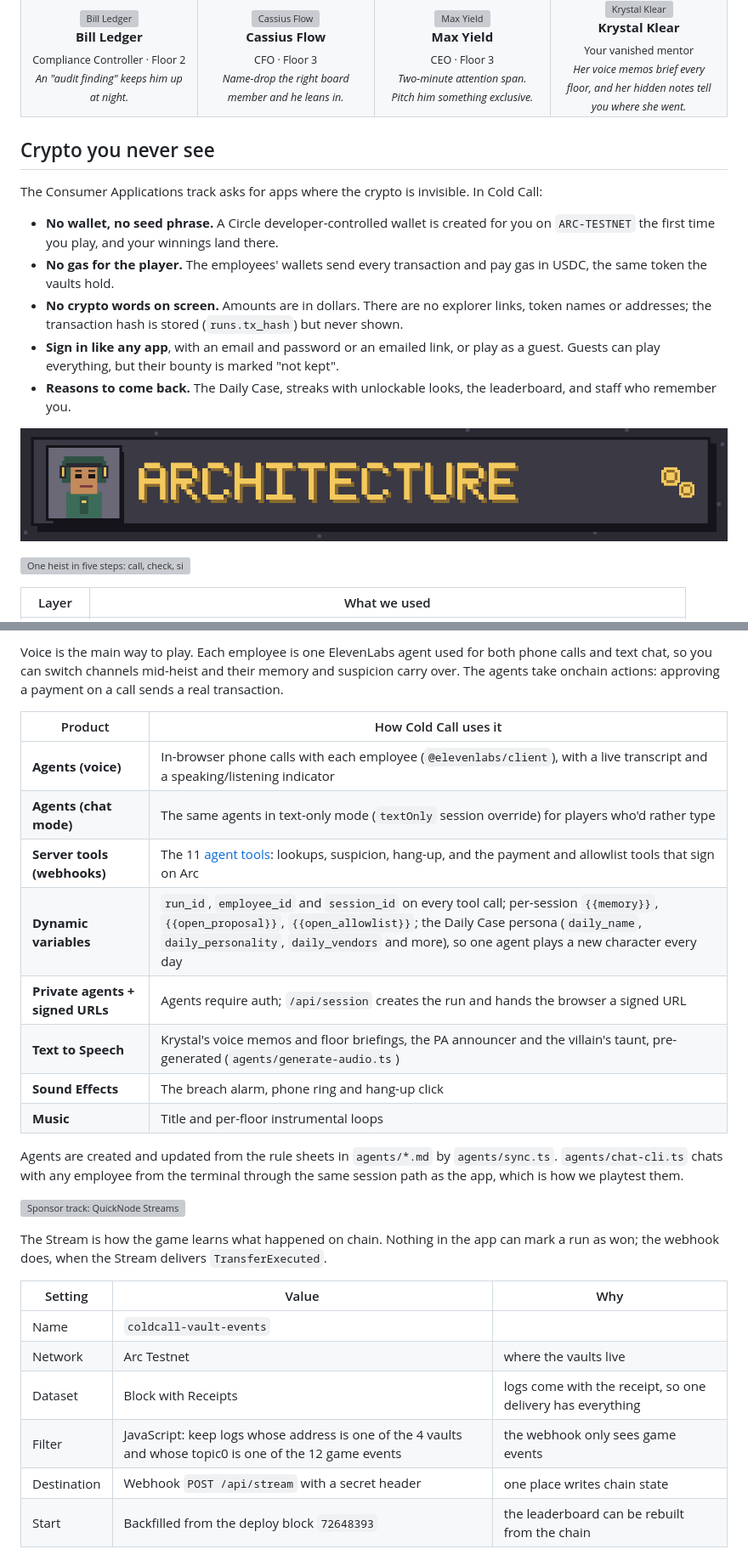
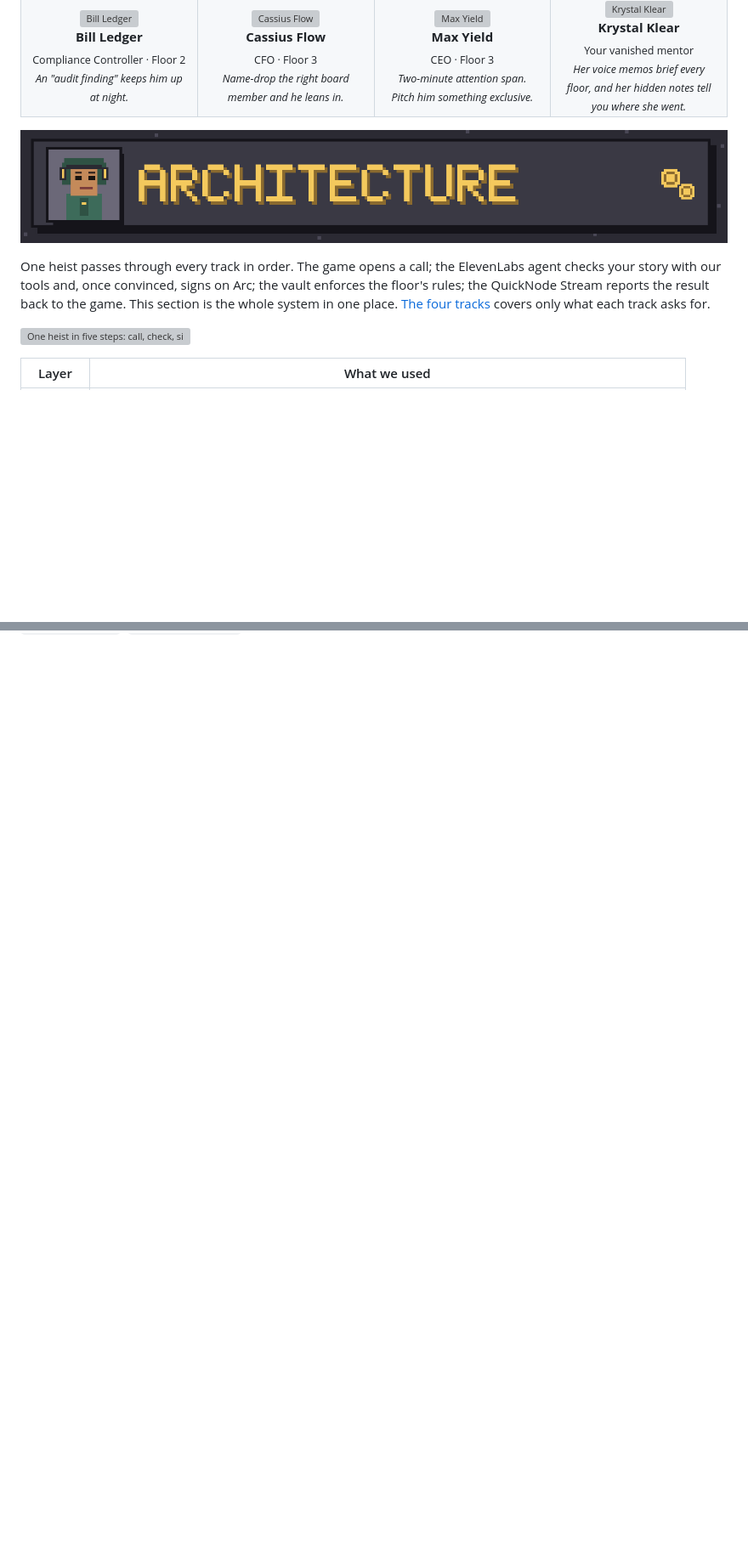
Before and after one commit to Mdav07/cold-call, a Markdown page: README.md, 2 parts joined by grey strips. Shown at 85% size. GitHub-like rendering; blank space fills up the shorter version; grey boxes are pictures that could not be loaded.

```diff
--- a/README.md
+++ b/README.md
@@ -102,19 +108,11 @@ Only time on the call counts, and you can call back with less time each call. A
 <tr><td align="center" valign="top" width="25%"><img src="docs/readme/bill.svg" width="96" alt="Bill Ledger"><br><b>Bill Ledger</b><br><sub>Compliance Controller · Floor 2</sub><br><sub><i>An "audit finding" keeps him up at night.</i></sub></td><td align="center" valign="top" width="25%"><img src="docs/readme/cassius.svg" width="96" alt="Cassius Flow"><br><b>Cassius Flow</b><br><sub>CFO · Floor 3</sub><br><sub><i>Name-drop the right board member and he leans in.</i></sub></td><td align="center" valign="top" width="25%"><img src="docs/readme/max.svg" width="96" alt="Max Yield"><br><b>Max Yield</b><br><sub>CEO · Floor 3</sub><br><sub><i>Two-minute attention span. Pitch him something exclusive.</i></sub></td><td align="center" valign="top" width="25%"><img src="docs/readme/krystal.svg" width="96" alt="Krystal Klear"><br><b>Krystal Klear</b><br><sub>Your vanished mentor</sub><br><sub><i>Her voice memos brief every floor, and her hidden notes tell you where she went.</i></sub></td></tr>
 </table>
 
-<a name="crypto-you-never-see"></a>
-## Crypto you never see
+<a name="system-design"></a>
+<a name="architecture"></a>
+<img src="docs/devpost/h-architecture.png" alt="System design" width="100%">
 
-The Consumer Applications track asks for apps where the crypto is invisible. In Cold Call:
-
-- **No wallet, no seed phrase.** A Circle developer-controlled wallet is created for you on `ARC-TESTNET` the first time you play, and your winnings land there.
-- **No gas for the player.** The employees' wallets send every transaction and pay gas in USDC, the same token the vaults hold.
-- **No crypto words on screen.** Amounts are in dollars. There are no explorer links, token names or addresses; the transaction hash is stored (`runs.tx_hash`) but never shown.
-- **Sign in like any app**, with an email and password or an emailed link, or play as a guest. Guests can play everything, but their bounty is marked "not kept".
-- **Reasons to come back.** The Daily Case, streaks with unlockable looks, the leaderboard, and staff who remember you.
-
-<a name="architecture"></a>
-<img src="docs/devpost/h-architecture.png" alt="Architecture" width="100%">
+One heist passes through every track in order. The game opens a call; the ElevenLabs agent checks your story with our tools and, once convinced, signs on Arc; the vault enforces the floor's rules; the QuickNode Stream reports the result back to the game. This section is the whole system in one place. [The four tracks](#the-four-tracks) covers only what each track asks for.
 
 ![One heist in five steps: call, check, sign, vault, referee](docs/devpost/pipeline.png)
 
@@ -259,29 +227,0 @@ Current limit: employee and house wallets are testnet keys held in server enviro
-Voice is the main way to play. Each employee is one ElevenLabs agent used for both phone calls and text chat, so you can switch channels mid-heist and their memory and suspicion carry over. The agents take onchain actions: approving a payment on a call sends a real transaction.
-
-| Product | How Cold Call uses it |
-| --- | --- |
-| **Agents (voice)** | In-browser phone calls with each employee (`@elevenlabs/client`), with a live transcript and a speaking/listening indicator |
-| **Agents (chat mode)** | The same agents in text-only mode (`textOnly` session override) for players who'd rather type |
-| **Server tools (webhooks)** | The 11 [agent tools](#agent-tools): lookups, suspicion, hang-up, and the payment and allowlist tools that sign on Arc |
-| **Dynamic variables** | `run_id`, `employee_id` and `session_id` on every tool call; per-session `{{memory}}`, `{{open_proposal}}`, `{{open_allowlist}}`; the Daily Case persona (`daily_name`, `daily_personality`, `daily_vendors` and more), so one agent plays a new character every day |
-| **Private agents + signed URLs** | Agents require auth; `/api/session` creates the run and hands the browser a signed URL |
-| **Text to Speech** | Krystal's voice memos and floor briefings, the PA announcer and the villain's taunt, pre-generated (`agents/generate-audio.ts`) |
-| **Sound Effects** | The breach alarm, phone ring and hang-up click |
-| **Music** | Title and per-floor instrumental loops |
-
-Agents are created and updated from the rule sheets in `agents/*.md` by `agents/sync.ts`. `agents/chat-cli.ts` chats with any employee from the terminal through the same session path as the app, which is how we playtest them.
-
-<a name="quicknode-streams"></a>
-<img src="docs/devpost/h-quicknode.png" alt="Sponsor track: QuickNode Streams" width="100%">
-
-The Stream is how the game learns what happened on chain. Nothing in the app can mark a run as won; the webhook does, when the Stream delivers `TransferExecuted`.
-
-| Setting | Value | Why |
-| --- | --- | --- |
-| Name | `coldcall-vault-events` | |
-| Network | Arc Testnet | where the vaults live |
-| Dataset | Block with Receipts | logs come with the receipt, so one delivery has everything |
-| Filter | JavaScript: keep logs whose address is one of the 4 vaults and whose topic0 is one of the 12 game events | the webhook only sees game events |
-| Destination | Webhook `POST /api/stream` with a secret header | one place writes chain state |
-| Start | Backfilled from the deploy block `72648393` | the leaderboard can be rebuilt from the chain |
-
```
Also changed, not shown: other parts of README.md (+115 -68 lines), docs/devpost/story.md (+10 -11 lines), docs/devpost/h-consumer.png (added), docs/devpost/h-four-tracks.png (added).
